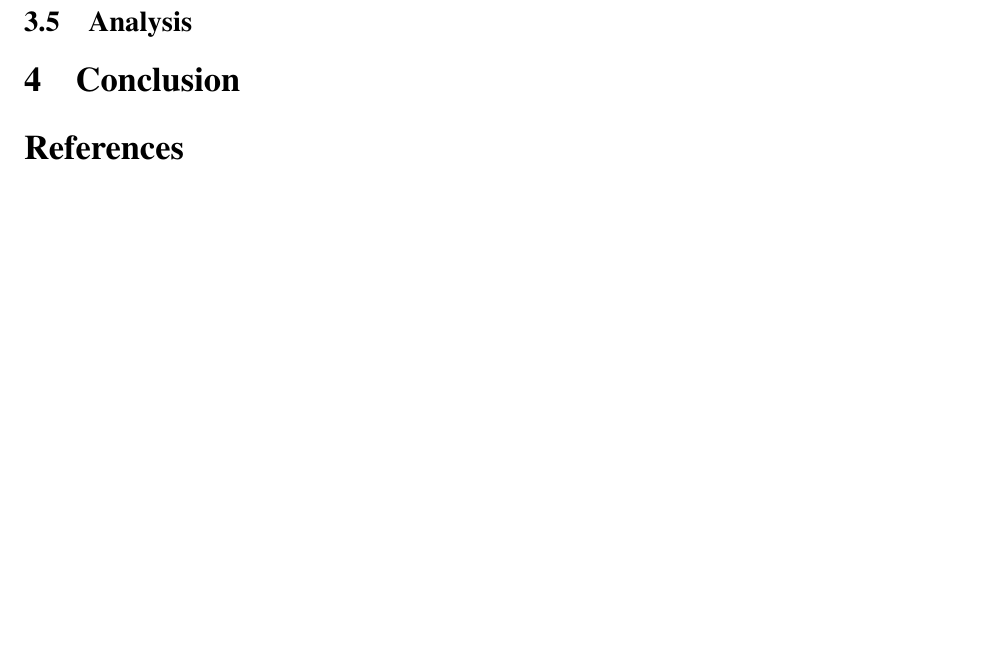
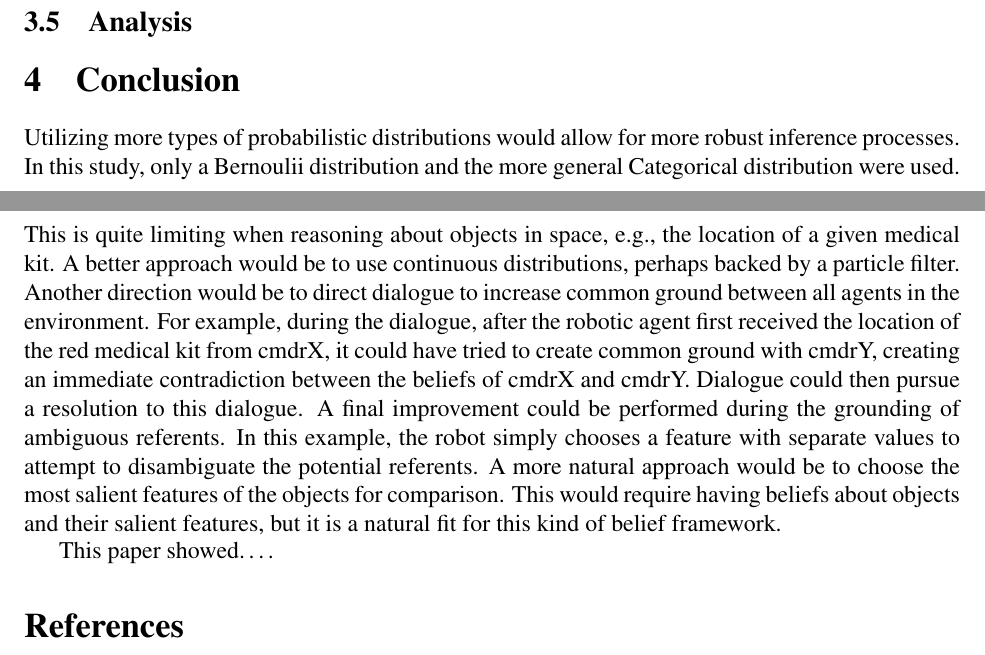
Before and after one commit to jvia/nlp, a LaTeX paper (report/snld.tex): part of page 3 of 3 before the commit and two parts of pages 3 and 4 of 4 after it, the two joined at a grey line, cut so that both start at the same text, the shorter picture padded with empty space. Compiled offline with pdfLaTeX.

Commit message:
Add to conclusion. Gonna smang it out today.

```diff
--- a/report/snld.tex
+++ b/report/snld.tex
@@ -231,15 +259,39 @@ self: okay.
 % simple statistics on the results if applicable S
 
 \subsection{Analysis}
+\label{sec:analysis}
 % Discuss the advantages and possible disadvantages of your algorithm
 % Suggest additional experiments and/or improvements to the solution.
 
 \section{Conclusion}
+\label{sec:conclusion}
 % Summarize what your solution achieved, and how your algoritm could be
 % extended or used in other tasks Briefly discuss directions for future
 % work.
 
-\bibliographystyle{apalike}
-{\small \bibliography{references}}
+
+Utilizing more types of probabilistic distributions would allow for
+more robust inference processes. In this study, only a Bernoulii
+distribution and the more general Categorical distribution were
+used. This is quite limiting when reasoning about objects in space,
+e.g., the location of a given medical kit. A better approach would be
+to use continuous distributions, perhaps backed by a particle filter.
+Another direction would be to direct dialogue to increase common
+ground between all agents in the environment. For example, during the
+dialogue, after the robotic agent first received the location of the
+red medical kit from cmdrX, it could have tried to create common
+ground with cmdrY, creating an immediate contradiction between the
+beliefs of cmdrX and cmdrY. Dialogue could then pursue a resolution to
+this dialogue. A final improvement could be performed during the
+grounding of ambiguous referents. In this example, the robot simply
+chooses a feature with separate values to attempt to disambiguate the
+potential referents. A more natural approach would be to choose the
+most salient features of the objects for comparison. This would
+require having beliefs about objects and their salient features, but
+it is a natural fit for this kind of belief framework.
+
+This paper showed\dots.
+\bibliographystyle{apalike} {\small \bibliography{references}}
 \end{document}
-% LocalWords:  disfluencies disfluency incrementality
+% LocalWords:  disfluencies disfluency incrementality  cmdrY
+% LocalWords:  cmdrX
```
Also changed, not shown: report/snld.tex (32 more changed lines).
